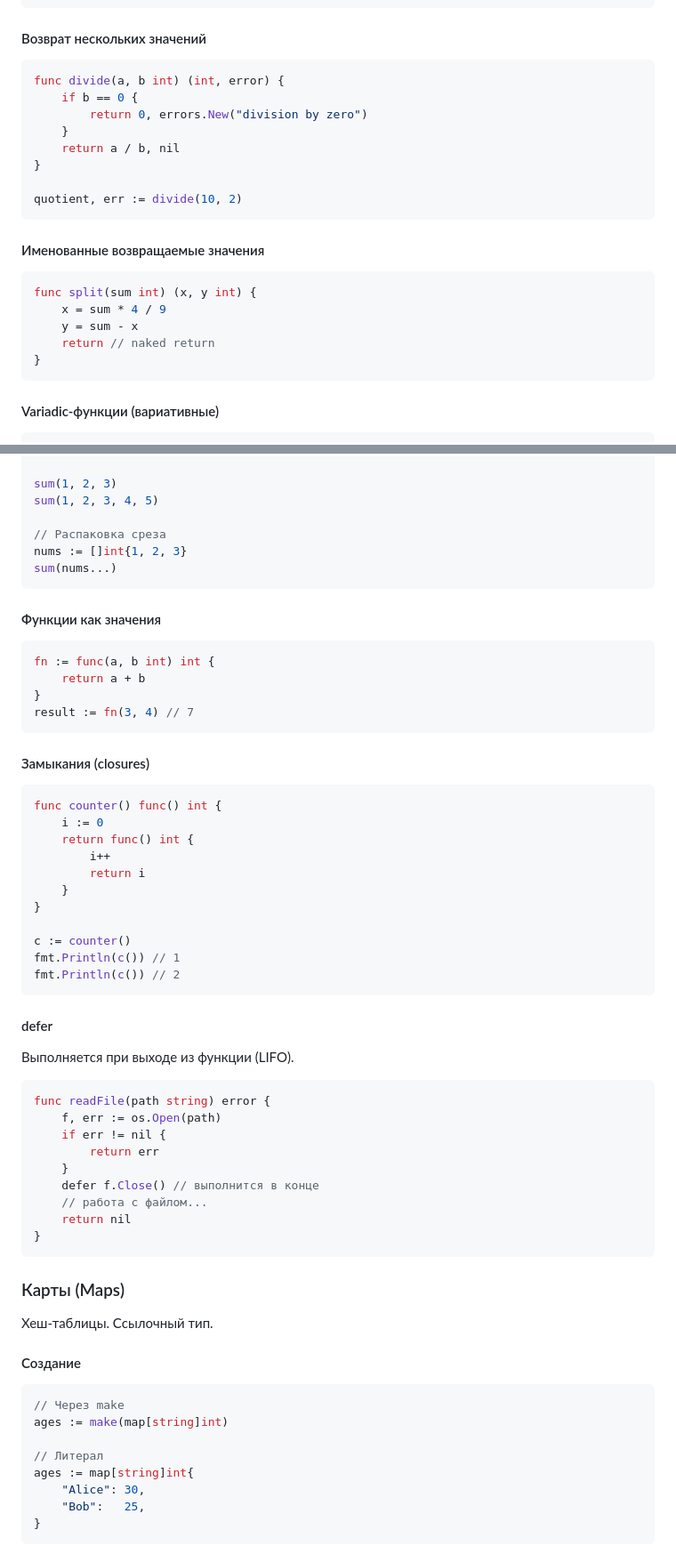
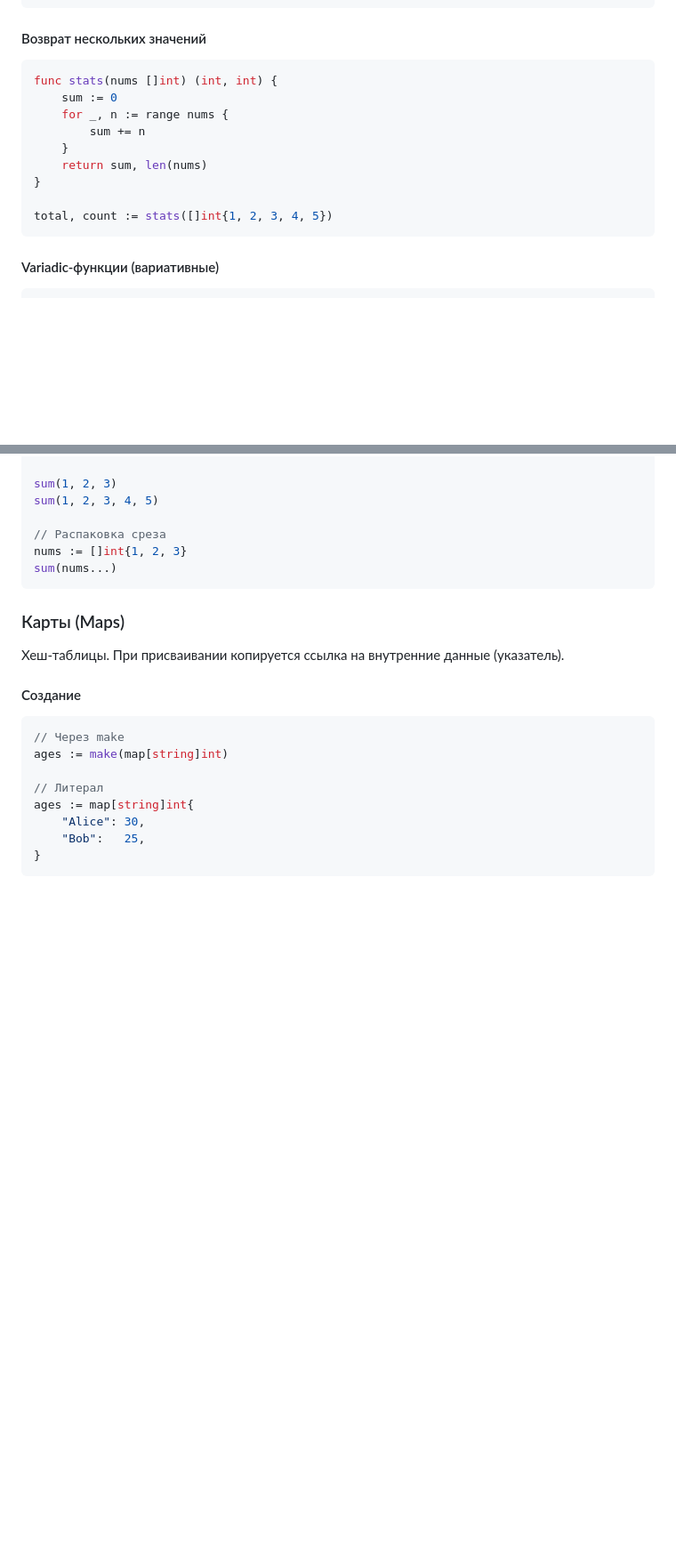
Before and after one commit to KriptYashka/MethodicMaterialGo, a Markdown page: lesson02/theory.md, 2 parts joined by grey strips. Shown at 89% size. GitHub-like rendering; blank space fills up the shorter version.

Commit message:
Updated theory

````diff
--- a/lesson02/theory.md
+++ b/lesson02/theory.md
@@ -21,24 +21,15 @@ func add(a, b int) int {
 #### Возврат нескольких значений
 
 ```go
-func divide(a, b int) (int, error) {
-    if b == 0 {
-        return 0, errors.New("division by zero")
+func stats(nums []int) (int, int) {
+    sum := 0
+    for _, n := range nums {
+        sum += n
     }
-    return a / b, nil
+    return sum, len(nums)
 }
 
-quotient, err := divide(10, 2)
-```
-
-#### Именованные возвращаемые значения
-
-```go
-func split(sum int) (x, y int) {
-    x = sum * 4 / 9
-    y = sum - x
-    return // naked return
-}
+total, count := stats([]int{1, 2, 3, 4, 5})
 ```
 
 #### Variadic-функции (вариативные)
@@ -60,50 +51,9 @@ nums := []int{1, 2, 3}
 sum(nums...)
 ```
 
-#### Функции как значения
-
-```go
-fn := func(a, b int) int {
-    return a + b
-}
-result := fn(3, 4) // 7
-```
-
-#### Замыкания (closures)
-
-```go
-func counter() func() int {
-    i := 0
-    return func() int {
-        i++
-        return i
-    }
-}
-
-c := counter()
-fmt.Println(c()) // 1
-fmt.Println(c()) // 2
-```
-
-#### defer
-
-Выполняется при выходе из функции (LIFO).
-
-```go
-func readFile(path string) error {
-    f, err := os.Open(path)
-    if err != nil {
-        return err
-    }
-    defer f.Close() // выполнится в конце
-    // работа с файлом...
-    return nil
-}
-```
-
 ### Карты (Maps)
 
-Хеш-таблицы. Ссылочный тип.
+Хеш-таблицы. При присваивании копируется ссылка на внутренние данные (указатель).
 
 #### Создание
 
````
Also changed, not shown: other parts of lesson02/theory.md (+18 -30 lines), lesson01/theory.md (+7 -41 lines).
